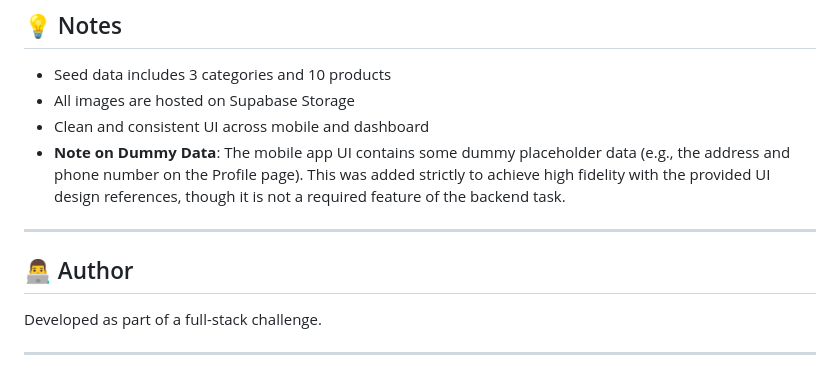
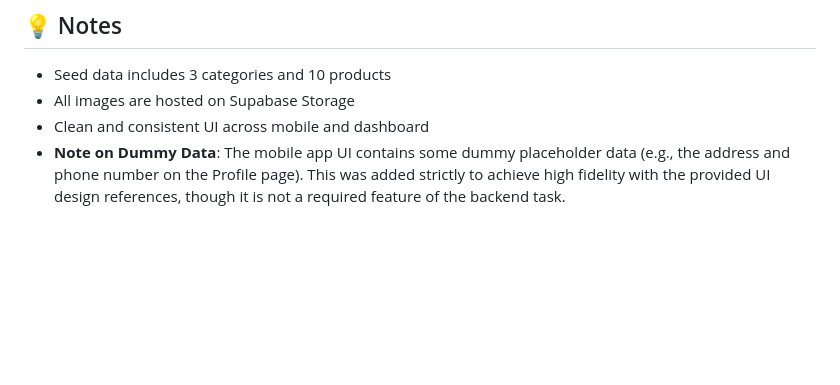
Before and after one commit to MalakHaitham206/rich_cofee_shop, a Markdown page: README.md, the part around the change. Rendered like a GitHub page; blank space fills up the shorter version.

Commit message:
docs: remove author section from README

```diff
--- a/README.md
+++ b/README.md
@@ -225,11 +225,3 @@ A 4–5 minute walkthrough video is included covering:
 * All images are hosted on Supabase Storage
 * Clean and consistent UI across mobile and dashboard
 * **Note on Dummy Data**: The mobile app UI contains some dummy placeholder data (e.g., the address and phone number on the Profile page). This was added strictly to achieve high fidelity with the provided UI design references, though it is not a required feature of the backend task.
-
----
-
-## 👨‍💻 Author
-
-Developed as part of a full-stack challenge.
-
----
```
